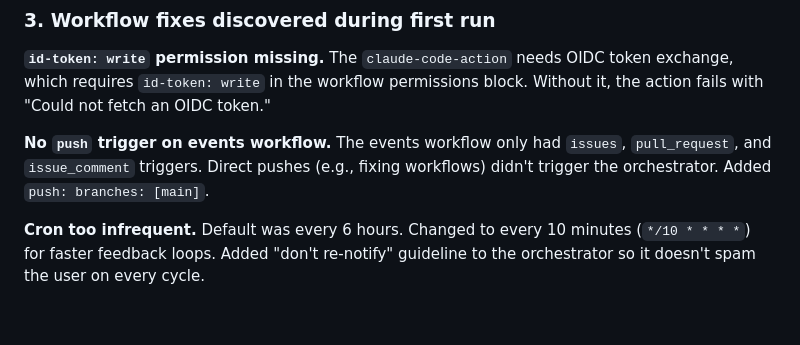
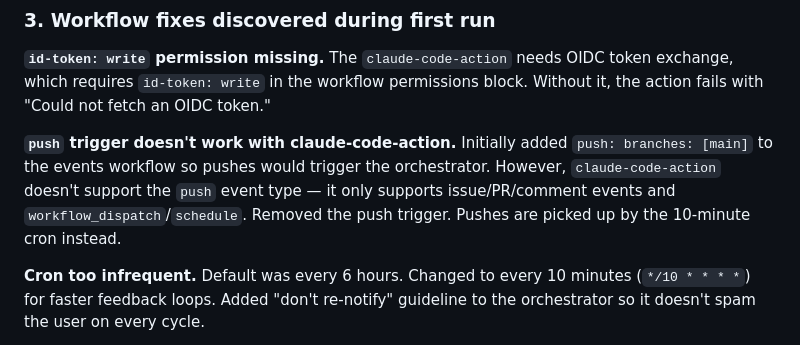
Before and after one commit to Sayfan-AI/genesis, a Markdown page: docs/bootstrapping-sessions/001-repo-guardian.md, the part around the change. Drawn GitHub-style; blank space fills up the shorter version.

Commit message:
[genesis] update session log — push trigger unsupported

```diff
--- a/docs/bootstrapping-sessions/001-repo-guardian.md
+++ b/docs/bootstrapping-sessions/001-repo-guardian.md
@@ -25,7 +25,7 @@ This runs a `gh` command as a different user without switching the active accoun
 
 **`id-token: write` permission missing.** The `claude-code-action` needs OIDC token exchange, which requires `id-token: write` in the workflow permissions block. Without it, the action fails with "Could not fetch an OIDC token."
 
-**No `push` trigger on events workflow.** The events workflow only had `issues`, `pull_request`, and `issue_comment` triggers. Direct pushes (e.g., fixing workflows) didn't trigger the orchestrator. Added `push: branches: [main]`.
+**`push` trigger doesn't work with claude-code-action.** Initially added `push: branches: [main]` to the events workflow so pushes would trigger the orchestrator. However, `claude-code-action` doesn't support the `push` event type — it only supports issue/PR/comment events and `workflow_dispatch`/`schedule`. Removed the push trigger. Pushes are picked up by the 10-minute cron instead.
 
 **Cron too infrequent.** Default was every 6 hours. Changed to every 10 minutes (`*/10 * * * *`) for faster feedback loops. Added "don't re-notify" guideline to the orchestrator so it doesn't spam the user on every cycle.
 
```
